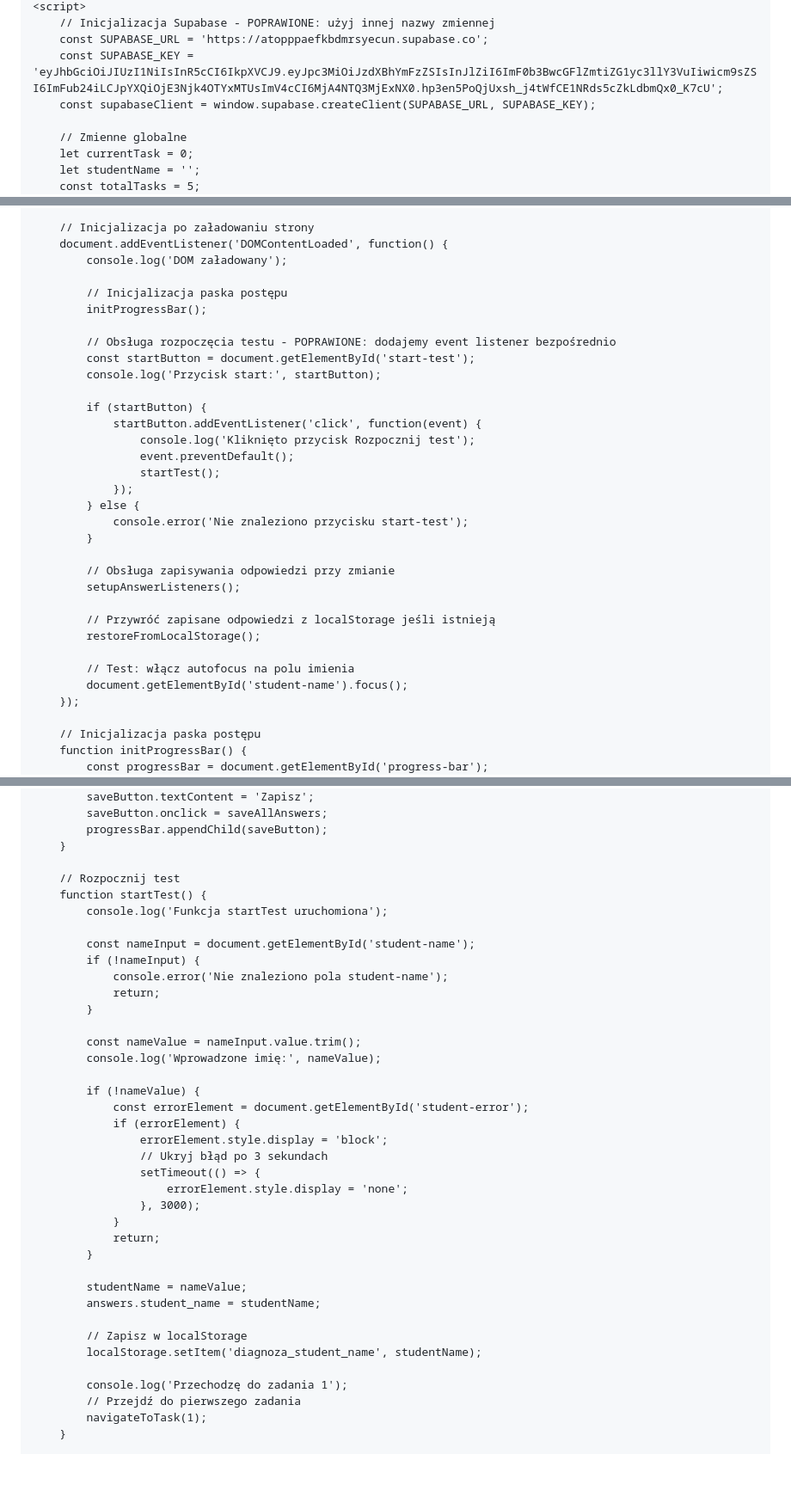
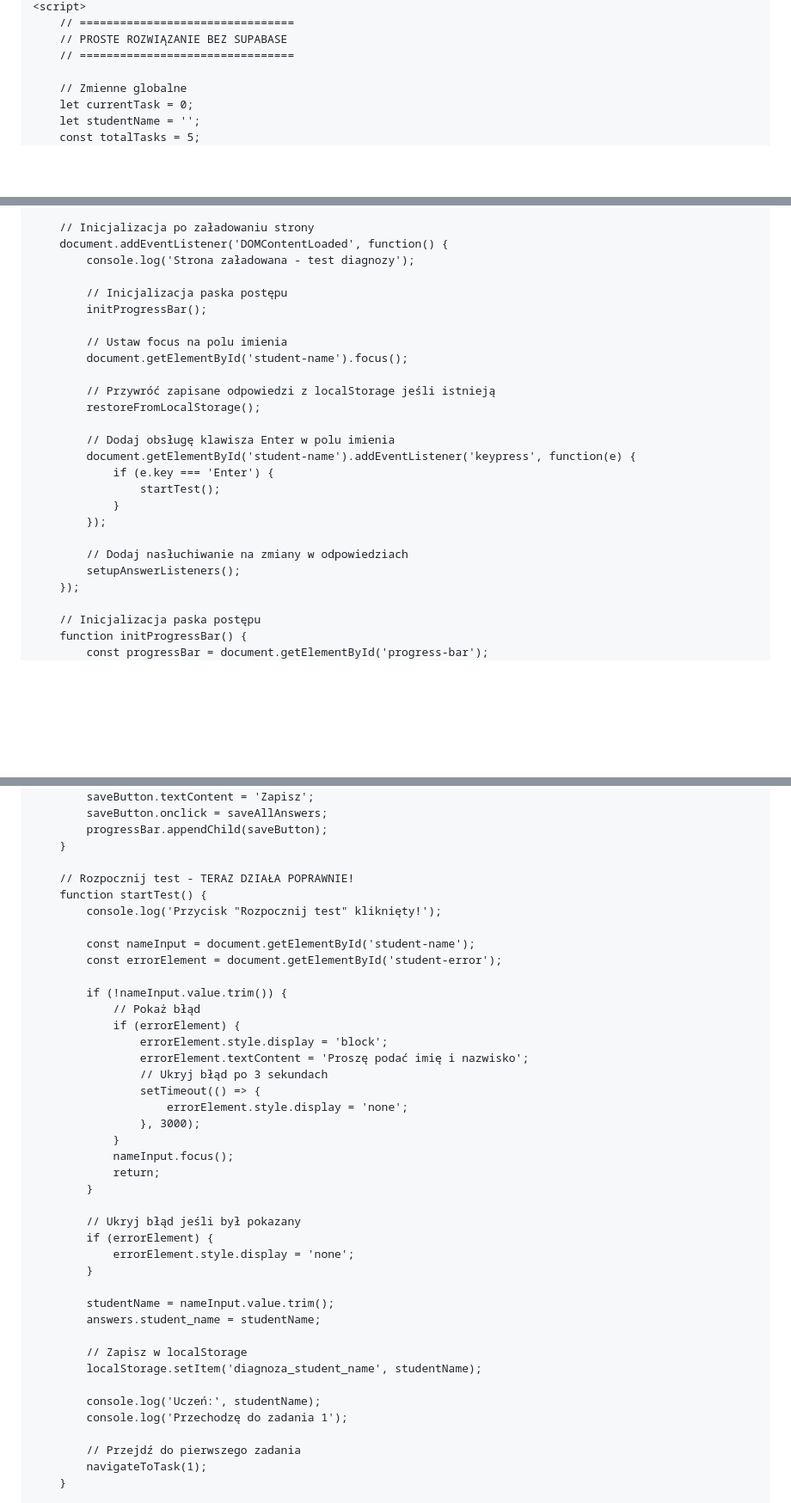
Before and after one commit to libruz/diagnoza7kl.github.io, a Markdown page: README.md, 3 parts joined by grey strips. Shown at 86% size. GitHub-like rendering; blank space fills up the shorter version.

```diff
--- a/README.md
+++ b/README.md
@@ -762,8 +760,7 @@
     <script>
-        // Inicjalizacja Supabase - POPRAWIONE: użyj innej nazwy zmiennej
-        const SUPABASE_URL = 'https://atopppaefkbdmrsyecun.supabase.co';
-        const SUPABASE_KEY = 'eyJhbGciOiJIUzI1NiIsInR5cCI6IkpXVCJ9.eyJpc3MiOiJzdXBhYmFzZSIsInJlZiI6ImF0b3BwcGFlZmtiZG1yc3llY3VuIiwicm9sZSI6ImFub24iLCJpYXQiOjE3Njk4OTYxMTUsImV4cCI6MjA4NTQ3MjExNX0.hp3en5PoQjUxsh_j4tWfCE1NRds5cZkLdbmQx0_K7cU';
-        const supabaseClient = window.supabase.createClient(SUPABASE_URL, SUPABASE_KEY);
+        // ================================
+        // PROSTE ROZWIĄZANIE BEZ SUPABASE
+        // ================================
 
         // Zmienne globalne
         let currentTask = 0;
@@ -783,33 +780,26 @@
 
         // Inicjalizacja po załadowaniu strony
         document.addEventListener('DOMContentLoaded', function() {
-            console.log('DOM załadowany');
+            console.log('Strona załadowana - test diagnozy');
 
             // Inicjalizacja paska postępu
             initProgressBar();
 
-            // Obsługa rozpoczęcia testu - POPRAWIONE: dodajemy event listener bezpośrednio
-            const startButton = document.getElementById('start-test');
-            console.log('Przycisk start:', startButton);
-
-            if (startButton) {
-                startButton.addEventListener('click', function(event) {
-                    console.log('Kliknięto przycisk Rozpocznij test');
-                    event.preventDefault();
-                    startTest();
-                });
-            } else {
-                console.error('Nie znaleziono przycisku start-test');
-            }
-
-            // Obsługa zapisywania odpowiedzi przy zmianie
-            setupAnswerListeners();
+            // Ustaw focus na polu imienia
+            document.getElementById('student-name').focus();
 
             // Przywróć zapisane odpowiedzi z localStorage jeśli istnieją
             restoreFromLocalStorage();
 
-            // Test: włącz autofocus na polu imienia
-            document.getElementById('student-name').focus();
+            // Dodaj obsługę klawisza Enter w polu imienia
+            document.getElementById('student-name').addEventListener('keypress', function(e) {
+                if (e.key === 'Enter') {
+                    startTest();
+                }
+            });
+
+            // Dodaj nasłuchiwanie na zmiany w odpowiedziach
+            setupAnswerListeners();
         });
 
         // Inicjalizacja paska postępu
@@ -844,38 +834,41 @@
             progressBar.appendChild(saveButton);
         }
 
-        // Rozpocznij test
+        // Rozpocznij test - TERAZ DZIAŁA POPRAWNIE!
         function startTest() {
-            console.log('Funkcja startTest uruchomiona');
+            console.log('Przycisk "Rozpocznij test" kliknięty!');
 
             const nameInput = document.getElementById('student-name');
-            if (!nameInput) {
-                console.error('Nie znaleziono pola student-name');
-                return;
-            }
+            const errorElement = document.getElementById('student-error');
 
-            const nameValue = nameInput.value.trim();
-            console.log('Wprowadzone imię:', nameValue);
-
-            if (!nameValue) {
-                const errorElement = document.getElementById('student-error');
+            if (!nameInput.value.trim()) {
+                // Pokaż błąd
                 if (errorElement) {
                     errorElement.style.display = 'block';
+                    errorElement.textContent = 'Proszę podać imię i nazwisko';
                     // Ukryj błąd po 3 sekundach
                     setTimeout(() => {
                         errorElement.style.display = 'none';
                     }, 3000);
                 }
+                nameInput.focus();
                 return;
             }
 
-            studentName = nameValue;
+            // Ukryj błąd jeśli był pokazany
+            if (errorElement) {
+                errorElement.style.display = 'none';
+            }
+
+            studentName = nameInput.value.trim();
             answers.student_name = studentName;
 
             // Zapisz w localStorage
             localStorage.setItem('diagnoza_student_name', studentName);
 
+            console.log('Uczeń:', studentName);
             console.log('Przechodzę do zadania 1');
+
             // Przejdź do pierwszego zadania
             navigateToTask(1);
         }
```
Also changed, not shown: other parts of README.md (+85 -101 lines).
